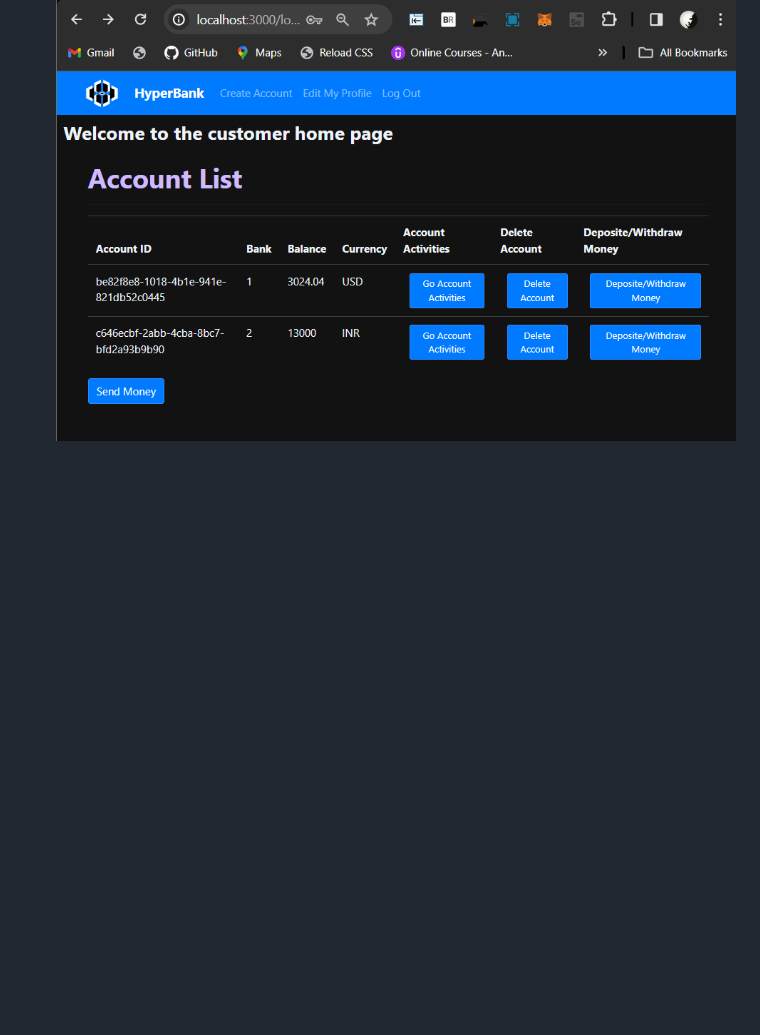
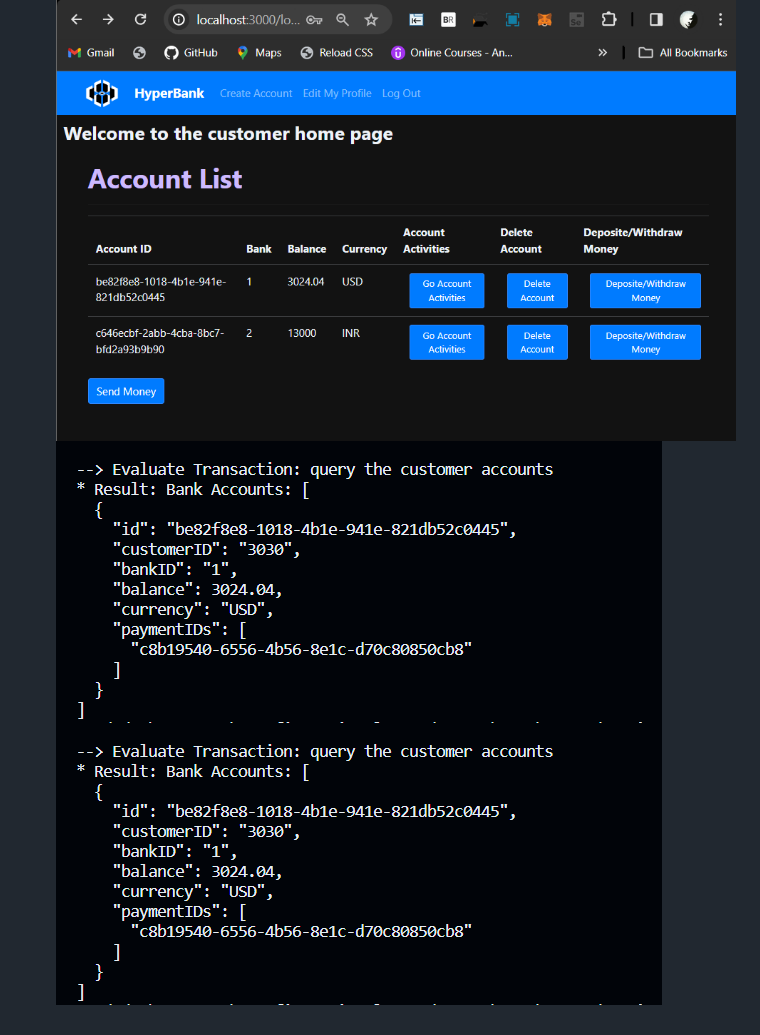
Before and after one commit to rhutik03/cross-border-payment-system, a Markdown page: README.md, the part around the change. GitHub-like rendering; pictures changed too: demo-images/fromaccnt1.png (added); blank space fills up the shorter version.

```diff
--- a/README.md
+++ b/README.md
@@ -79,3 +79,5 @@ After Creating Accounts
 
 10. Transfering Money
 ![Transfering Money](demo-images/aftertransfer.png)
+![Accnt 1 details](demo-images/fromaccnt1.png)
+![Accnt 2 details](demo-images/fromaccnt1.png)
```
Also changed, not shown: demo-images/fromaccnt2.png (added).
